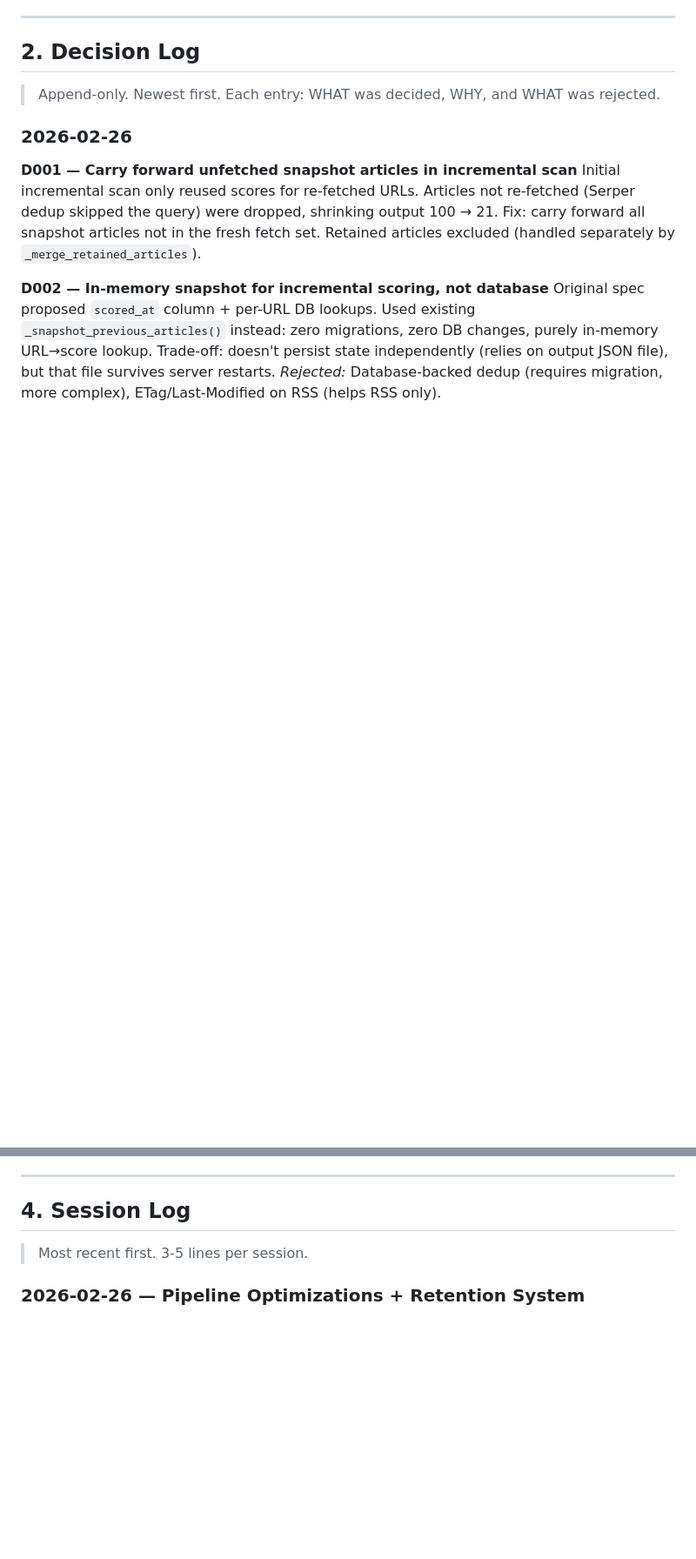
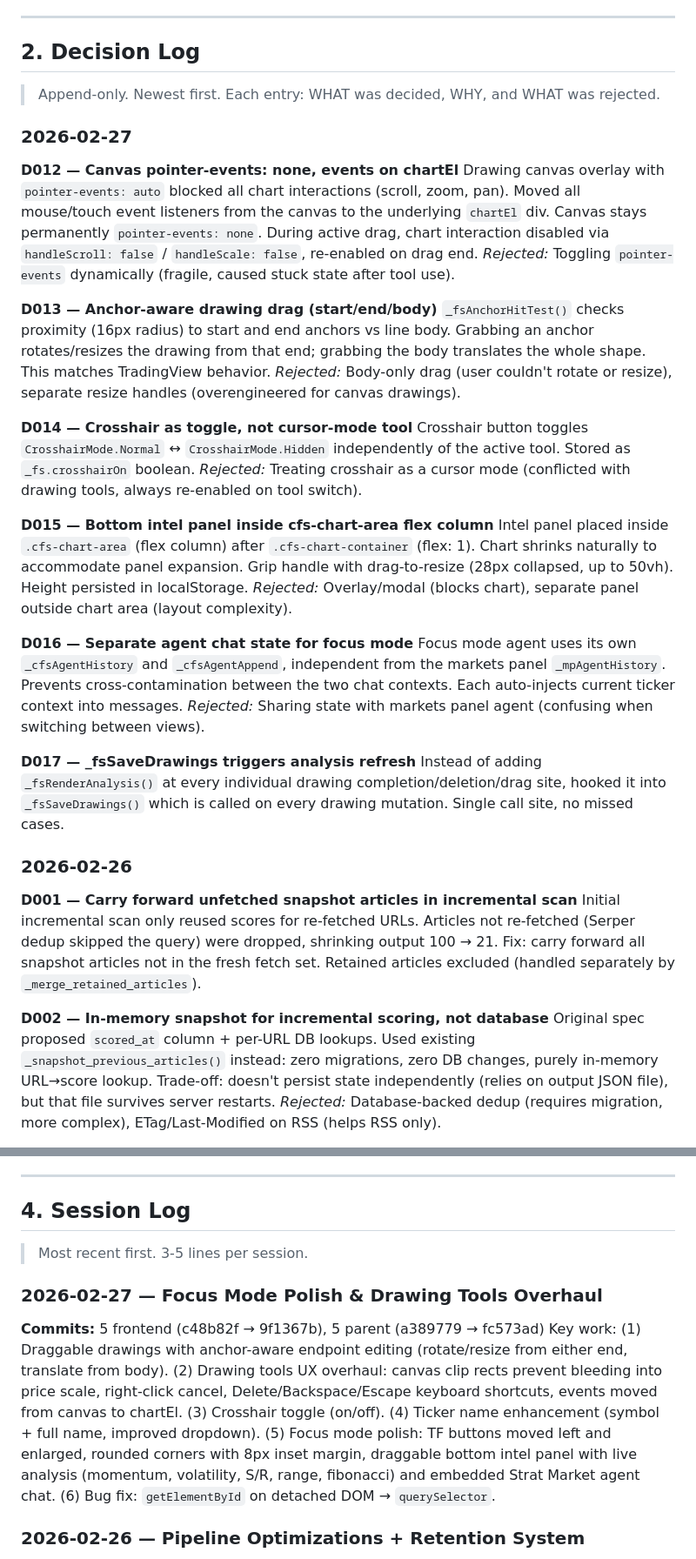
Before and after one commit to ASEbrahim/stratos, a Markdown page: STATE.md, 2 parts joined by grey strips. Shown at 87% size. Rendered like a GitHub page; blank space fills up the shorter version.

Commit message:
docs: update STATE.md with focus mode polish session
Co-Authored-By: Claude Opus 4.6 <noreply@anthropic.com>

```diff
--- a/STATE.md
+++ b/STATE.md
@@ -95,6 +97,31 @@ Last updated: **2026-02-26** (session: pipeline optimizations + retention system
 ## 2. Decision Log
 
 > Append-only. Newest first. Each entry: WHAT was decided, WHY, and WHAT was rejected.
+
+### 2026-02-27
+
+**D012 — Canvas pointer-events: none, events on chartEl**
+Drawing canvas overlay with `pointer-events: auto` blocked all chart interactions (scroll, zoom, pan). Moved all mouse/touch event listeners from the canvas to the underlying `chartEl` div. Canvas stays permanently `pointer-events: none`. During active drag, chart interaction disabled via `handleScroll: false` / `handleScale: false`, re-enabled on drag end.
+*Rejected:* Toggling `pointer-events` dynamically (fragile, caused stuck state after tool use).
+
+**D013 — Anchor-aware drawing drag (start/end/body)**
+`_fsAnchorHitTest()` checks proximity (16px radius) to start and end anchors vs line body. Grabbing an anchor rotates/resizes the drawing from that end; grabbing the body translates the whole shape. This matches TradingView behavior.
+*Rejected:* Body-only drag (user couldn't rotate or resize), separate resize handles (overengineered for canvas drawings).
+
+**D014 — Crosshair as toggle, not cursor-mode tool**
+Crosshair button toggles `CrosshairMode.Normal` ↔ `CrosshairMode.Hidden` independently of the active tool. Stored as `_fs.crosshairOn` boolean.
+*Rejected:* Treating crosshair as a cursor mode (conflicted with drawing tools, always re-enabled on tool switch).
+
+**D015 — Bottom intel panel inside cfs-chart-area flex column**
+Intel panel placed inside `.cfs-chart-area` (flex column) after `.cfs-chart-container` (flex: 1). Chart shrinks naturally to accommodate panel expansion. Grip handle with drag-to-resize (28px collapsed, up to 50vh). Height persisted in localStorage.
+*Rejected:* Overlay/modal (blocks chart), separate panel outside chart area (layout complexity).
+
+**D016 — Separate agent chat state for focus mode**
+Focus mode agent uses its own `_cfsAgentHistory` and `_cfsAgentAppend`, independent from the markets panel `_mpAgentHistory`. Prevents cross-contamination between the two chat contexts. Each auto-injects current ticker context into messages.
+*Rejected:* Sharing state with markets panel agent (confusing when switching between views).
+
+**D017 — _fsSaveDrawings triggers analysis refresh**
+Instead of adding `_fsRenderAnalysis()` at every individual drawing completion/deletion/drag site, hooked it into `_fsSaveDrawings()` which is called on every drawing mutation. Single call site, no missed cases.
 
 ### 2026-02-26
 
@@ -194,6 +235,10 @@ Must delete `hf_device_map` and force `.to("cuda:0")` or gradient computation cr
 ## 4. Session Log
 
 > Most recent first. 3-5 lines per session.
+
+### 2026-02-27 — Focus Mode Polish & Drawing Tools Overhaul
+**Commits:** 5 frontend (c48b82f → 9f1367b), 5 parent (a389779 → fc573ad)
+Key work: (1) Draggable drawings with anchor-aware endpoint editing (rotate/resize from either end, translate from body). (2) Drawing tools UX overhaul: canvas clip rects prevent bleeding into price scale, right-click cancel, Delete/Backspace/Escape keyboard shortcuts, events moved from canvas to chartEl. (3) Crosshair toggle (on/off). (4) Ticker name enhancement (symbol + full name, improved dropdown). (5) Focus mode polish: TF buttons moved left and enlarged, rounded corners with 8px inset margin, draggable bottom intel panel with live analysis (momentum, volatility, S/R, range, fibonacci) and embedded Strat Market agent chat. (6) Bug fix: `getElementById` on detached DOM → `querySelector`.
 
 ### 2026-02-26 — Pipeline Optimizations + Retention System
 **Commits:** 10 (9e42de4 → 39fc9a2)
```
Also changed, not shown: other parts of STATE.md (+20 -1 lines).
